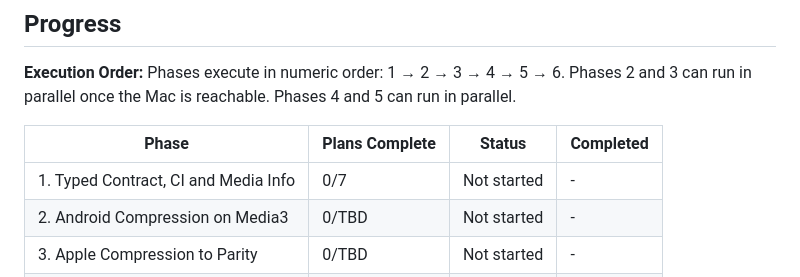
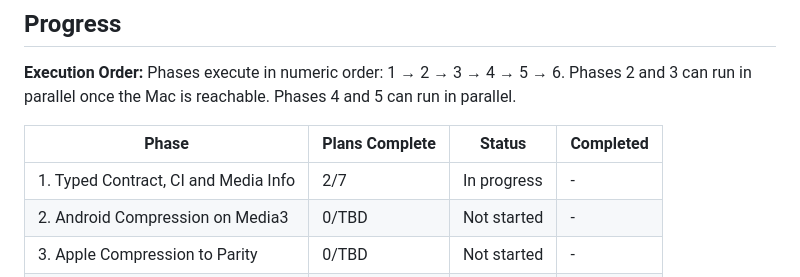
Before and after one commit to danieljamesjohnson/compress_video, a Markdown page: .planning/ROADMAP.md, the part around one of its changes. GitHub-like rendering.

```diff
--- a/.planning/ROADMAP.md
+++ b/.planning/ROADMAP.md
@@ -166,7 +166,7 @@ Phases 2 and 3 can run in parallel once the Mac is reachable. Phases 4 and 5 can
 
 | Phase | Plans Complete | Status | Completed |
 |-------|----------------|--------|-----------|
-| 1. Typed Contract, CI and Media Info | 0/7 | Not started | - |
+| 1. Typed Contract, CI and Media Info | 2/7 | In progress | - |
 | 2. Android Compression on Media3 | 0/TBD | Not started | - |
 | 3. Apple Compression to Parity | 0/TBD | Not started | - |
 | 4. Codecs, HDR and Hard Inputs | 0/TBD | Not started | - |
```
Also changed, not shown: other parts of .planning/ROADMAP.md (+1 -1 lines), .planning/STATE.md (+14 -12 lines).
